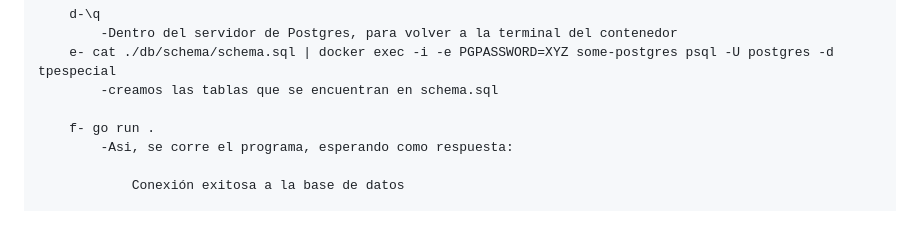
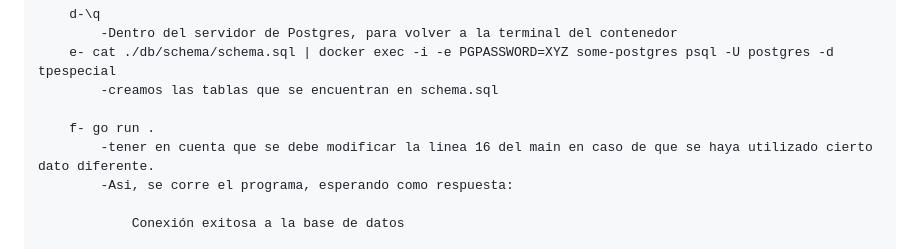
Before and after one commit to RamiroMaes/ProgWebTPE, a Markdown page: README.md, the part around the change. Rendered like a GitHub page; blank space fills up the shorter version.

Commit message:
listo para hacer los .zip2.0

```diff
--- a/README.md
+++ b/README.md
@@ -26,6 +26,7 @@ Pasos:
             -creamos las tablas que se encuentran en schema.sql
 
         f- go run .
+            -tener en cuenta que se debe modificar la linea 16 del main en caso de que se haya utilizado cierto dato diferente.
             -Asi, se corre el programa, esperando como respuesta:
 
                 Conexión exitosa a la base de datos
```
